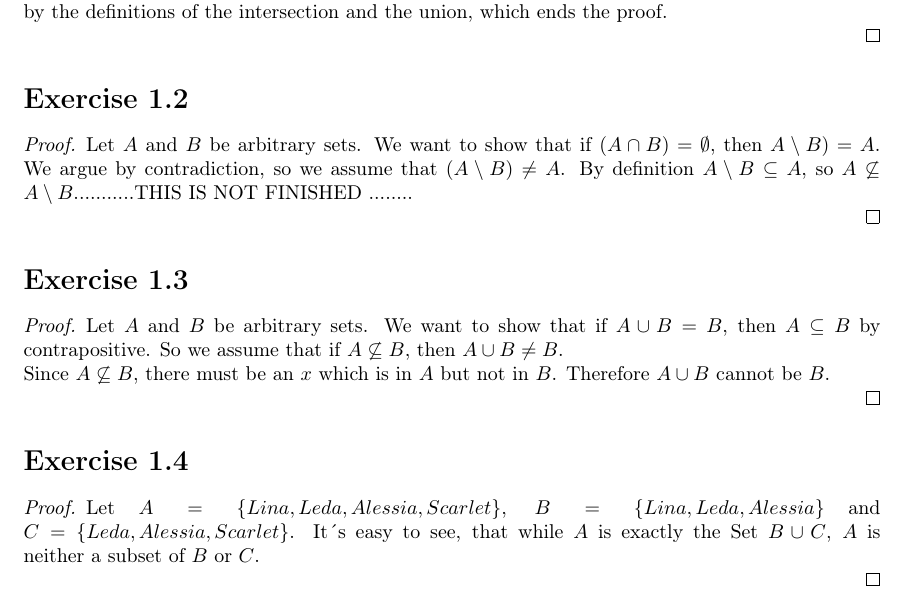
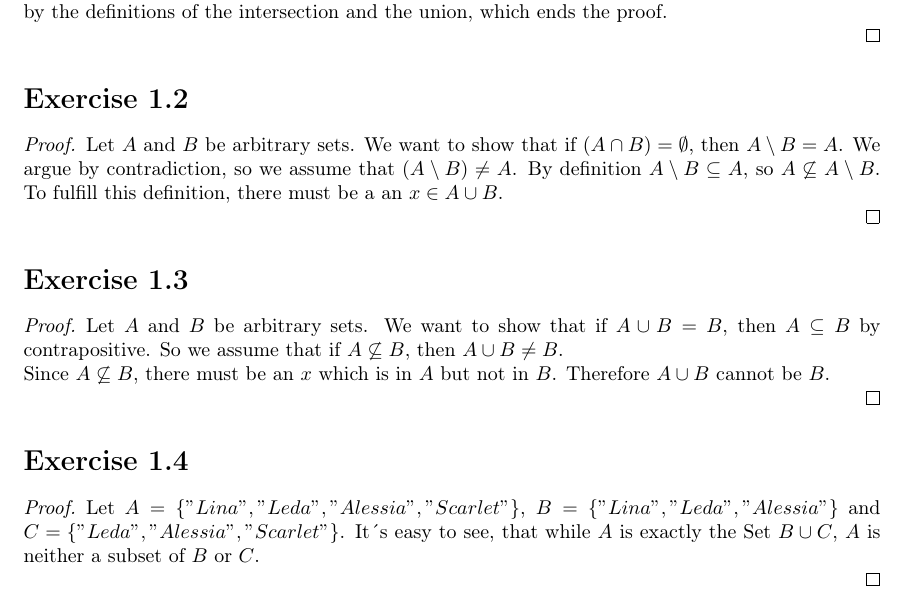
Before and after one commit to Nifalu/discretemath, a LaTeX problem sheet (exercise_01/01_bachmann_hutter_mehrle.tex): part of the page, cut so that both start at the same text. Compiled offline with pdfLaTeX.

Commit message:
finish exercise one

```diff
--- a/exercise_01/01_bachmann_hutter_mehrle.tex
+++ b/exercise_01/01_bachmann_hutter_mehrle.tex
@@ -51,8 +51,8 @@ Let $A$,$B$ and $C$ be arbitrary sets. Let $x$ be an element in $(A \cap B) \cup
 \section*{Exercise \homeworkNumber.2}
 
 \begin{proof}
-Let $A$ and $B$ be arbitrary sets. We want to show that if $(A \cap B) = \emptyset$, then $A \setminus B) = A$. We argue by contradiction, so we assume that $(A \setminus B) \neq A$.
-By definition $A \setminus B \subseteq A$, so $A 	\not\subseteq A \setminus B$...........THIS IS NOT FINISHED ........
+Let $A$ and $B$ be arbitrary sets. We want to show that if $(A \cap B) = \emptyset$, then $A \setminus B = A$. We argue by contradiction, so we assume that $(A \setminus B) \neq A$.
+By definition $A \setminus B \subseteq A$, so $A 	\not\subseteq A \setminus B$. To fulfill this definition, there must be a an $x \in A \cup B$.
 
 
 \end{proof}
@@ -70,7 +70,7 @@ Since $A \not\subseteq B$, there must be an $x$ which is in $A$ but not in $B$.
 \section*{Exercise \homeworkNumber.4}
 
 \begin{proof}
-Let $A = \{Lina, Leda, Alessia, Scarlet\}$, $B = \{Lina, Leda, Alessia\}$ and \linebreak $C  = \{Leda, Alessia, Scarlet\}$. It´s easy to see, that while $A$ is exactly the Set $B \cup C$, $A$ is neither a subset of $B$ or $C$.
+Let $A = \{"Lina", "Leda", "Alessia", "Scarlet"\}$, $B = \{"Lina", "Leda", "Alessia"\}$ and \linebreak $C  = \{"Leda", "Alessia", "Scarlet"\}$. It´s easy to see, that while $A$ is exactly the Set $B \cup C$, $A$ is neither a subset of $B$ or $C$.
 
 
 \end{proof}
```
Also changed, not shown: exercise_01/01_bachmann_hutter_mehrle.pdf.
